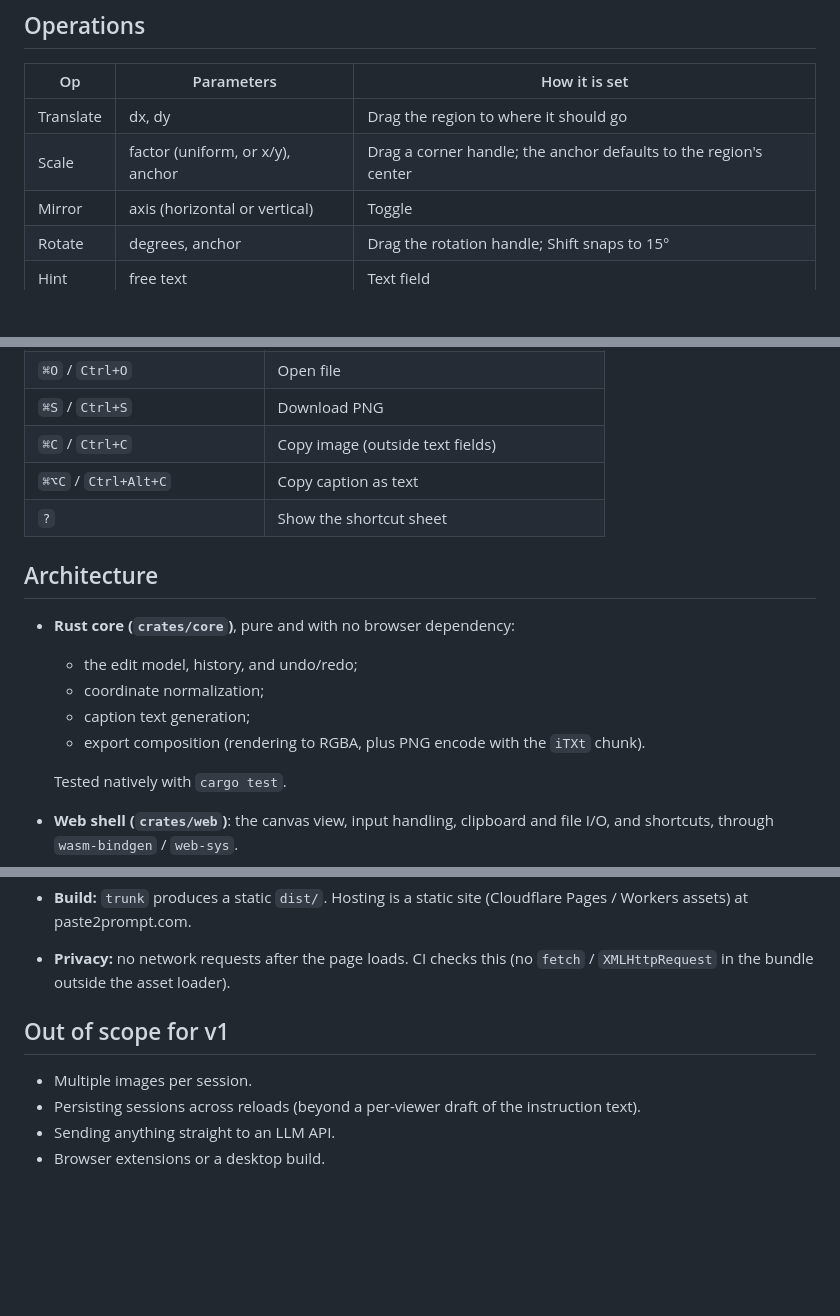
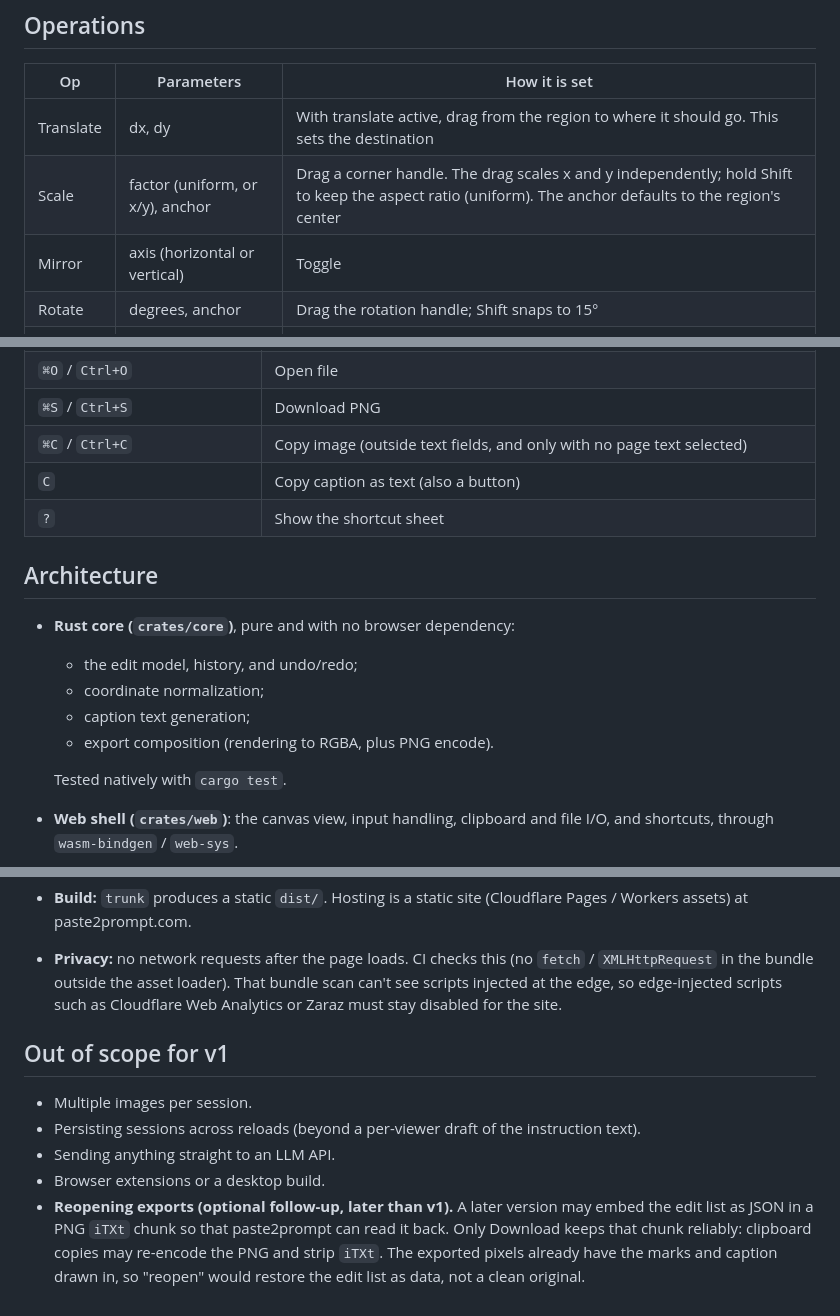
Before and after one commit to 2AMLogic/paste2prompt, a Markdown page: docs/SPEC.md, 3 parts joined by grey strips. Rendered like a GitHub page; blank space fills up the shorter version.

```diff
--- a/docs/SPEC.md
+++ b/docs/SPEC.md
@@ -33,8 +33,8 @@ resolution. The canvas view is scaled; exports are not.
 
 | Op | Parameters | How it is set |
 |---|---|---|
-| Translate | dx, dy | Drag the region to where it should go |
-| Scale | factor (uniform, or x/y), anchor | Drag a corner handle; the anchor defaults to the region's center |
+| Translate | dx, dy | With translate active, drag from the region to where it should go. This sets the destination |
+| Scale | factor (uniform, or x/y), anchor | Drag a corner handle. The drag scales x and y independently; hold Shift to keep the aspect ratio (uniform). The anchor defaults to the region's center |
 | Mirror | axis (horizontal or vertical) | Toggle |
 | Rotate | degrees, anchor | Drag the rotation handle; Shift snaps to 15° |
 | Hint | free text | Text field |
@@ -118,8 +138,8 @@ can't be overridden at all.
 | `⌘V` / `Ctrl+V` | Paste image |
 | `⌘O` / `Ctrl+O` | Open file |
 | `⌘S` / `Ctrl+S` | Download PNG |
-| `⌘C` / `Ctrl+C` | Copy image (outside text fields) |
-| `⌘⌥C` / `Ctrl+Alt+C` | Copy caption as text |
+| `⌘C` / `Ctrl+C` | Copy image (outside text fields, and only with no page text selected) |
+| `C` | Copy caption as text (also a button) |
 | `?` | Show the shortcut sheet |
 
 ## Architecture
@@ -128,8 +148,7 @@ can't be overridden at all.
   - the edit model, history, and undo/redo;
   - coordinate normalization;
   - caption text generation;
-  - export composition (rendering to RGBA, plus PNG encode with the
-    `iTXt` chunk).
+  - export composition (rendering to RGBA, plus PNG encode).
 
   Tested natively with `cargo test`.
 - **Web shell (`crates/web`)**: the canvas view, input handling, clipboard
@@ -145,6 +164,9 @@ can't be overridden at all.
   (Cloudflare Pages / Workers assets) at paste2prompt.com.
 - **Privacy:** no network requests after the page loads. CI checks this
   (no `fetch` / `XMLHttpRequest` in the bundle outside the asset loader).
+  That bundle scan can't see scripts injected at the edge, so edge-injected
+  scripts such as Cloudflare Web Analytics or Zaraz must stay disabled for
+  the site.
 
 ## Out of scope for v1
 
@@ -153,3 +175,9 @@ can't be overridden at all.
   instruction text).
 - Sending anything straight to an LLM API.
 - Browser extensions or a desktop build.
+- **Reopening exports (optional follow-up, later than v1).** A later
+  version may embed the edit list as JSON in a PNG `iTXt` chunk so that
+  paste2prompt can read it back. Only Download keeps that chunk reliably:
+  clipboard copies may re-encode the PNG and strip `iTXt`. The exported
+  pixels already have the marks and caption drawn in, so "reopen" would
+  restore the edit list as data, not a clean original.
```
Also changed, not shown: other parts of docs/SPEC.md (+30 -10 lines).
